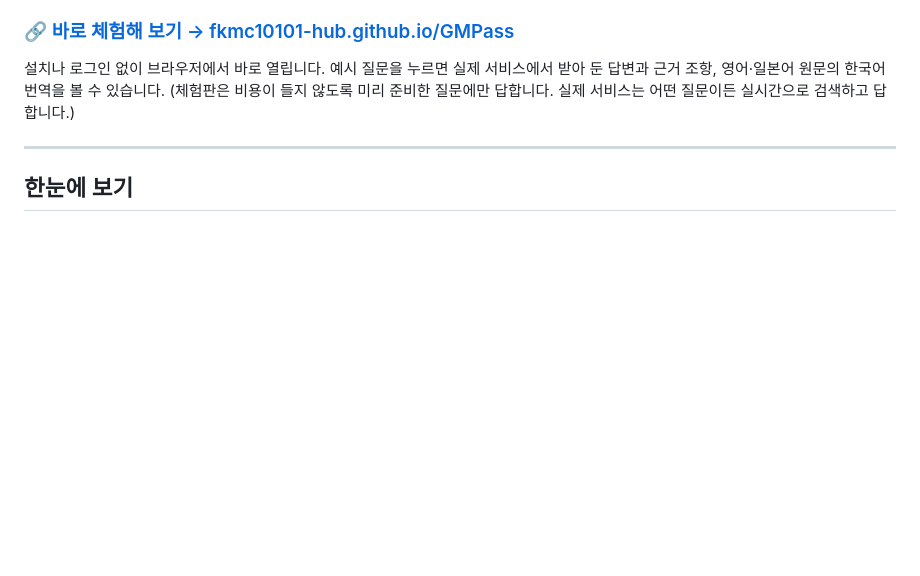
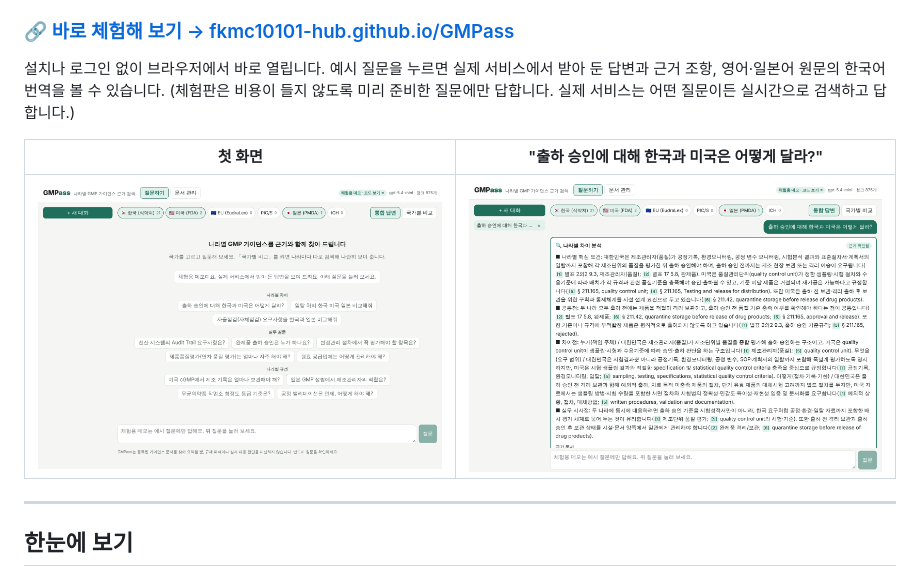
Before and after one commit to fkmc10101-hub/GMPass, a Markdown page: README.md, the part around the change. Rendered like a GitHub page; pictures changed too: docs/images/01_home.png (added), docs/images/02_compare.png (added); blank space fills up the shorter version.

Commit message:
README에 데모 화면 캡처 추가
Co-Authored-By: Claude Opus 5.5 <noreply@anthropic.com>
Claude-Session: https://claude.ai/code/session_01RyDA8zDPa6bN4FXF5qL7H3

```diff
--- a/README.md
+++ b/README.md
@@ -6,6 +6,10 @@
 
 설치나 로그인 없이 브라우저에서 바로 열립니다. 예시 질문을 누르면 실제 서비스에서 받아 둔 답변과 근거 조항, 영어·일본어 원문의 한국어 번역을 볼 수 있습니다.
 (체험판은 비용이 들지 않도록 미리 준비한 질문에만 답합니다. 실제 서비스는 어떤 질문이든 실시간으로 검색하고 답합니다.)
+
+| 첫 화면 | "출하 승인에 대해 한국과 미국은 어떻게 달라?" |
+|---|---|
+| ![GMPass 첫 화면](docs/images/01_home.png) | ![나라별 차이 분석 답변](docs/images/02_compare.png) |
 
 ---
 
```
